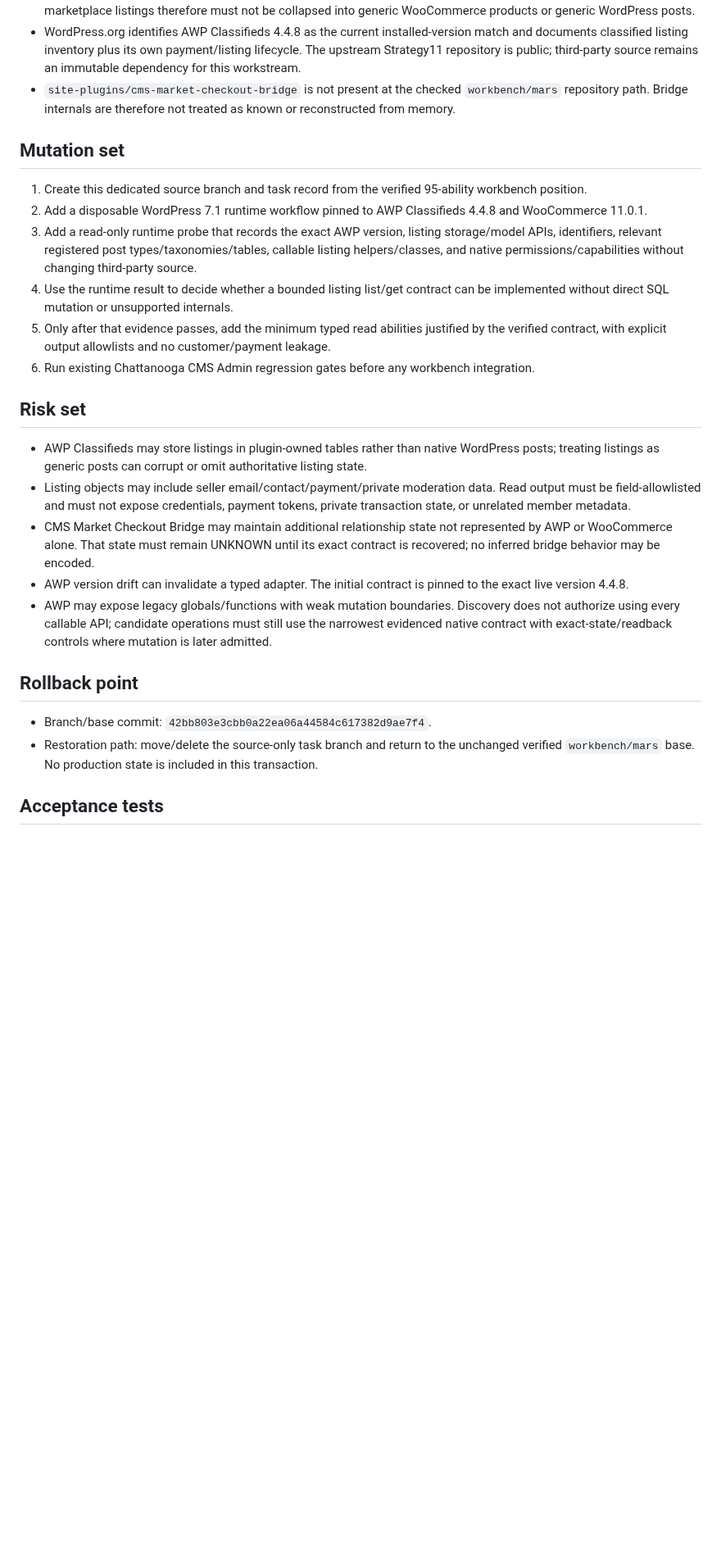
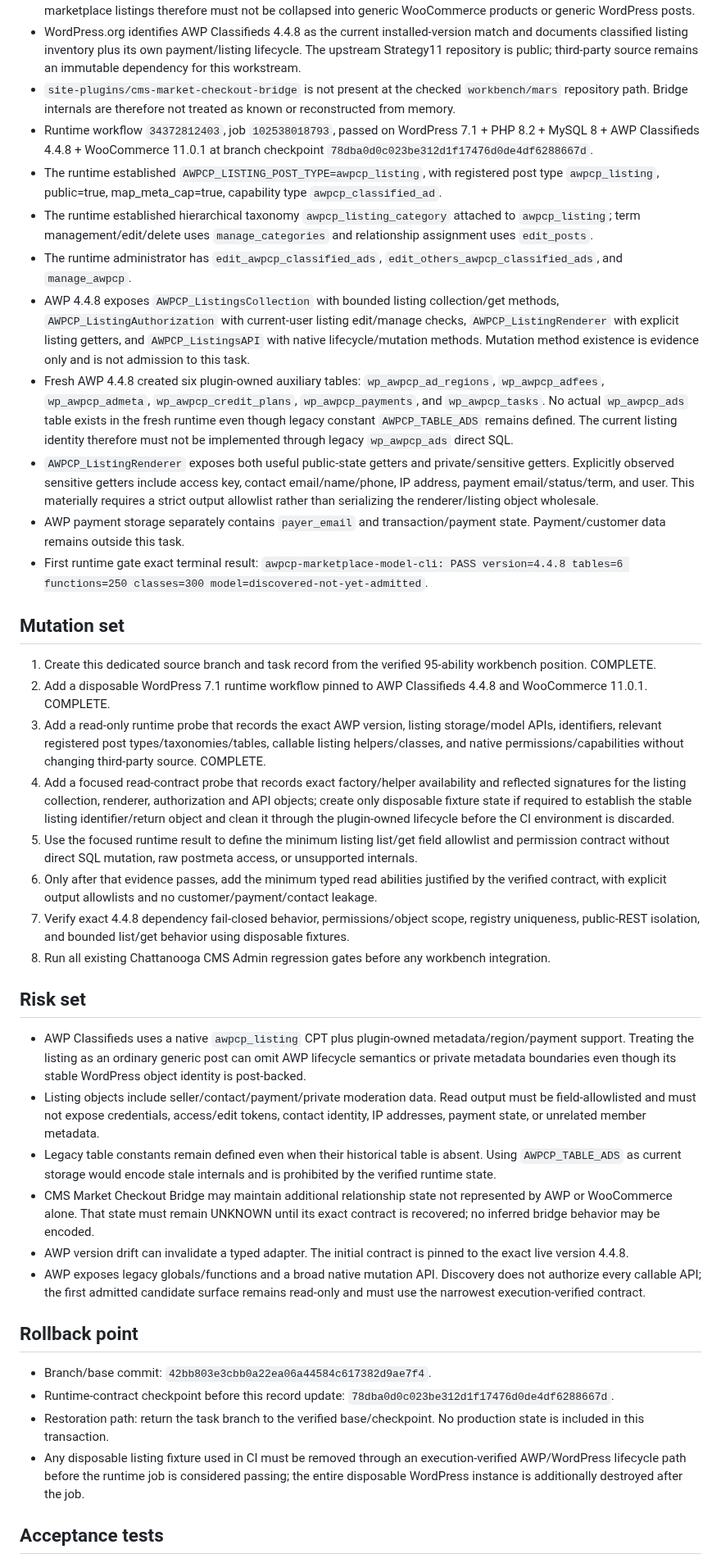
Before and after one commit to stanfieldjd/chattanooga-music-scene, a Markdown page: workbench/tasks/cmsa-marketplace-listings-2026-09-09.md, the part around one of its changes. Shown at 82% size. GitHub-like rendering; blank space fills up the shorter version.

Commit message:
Record verified AWP marketplace runtime contract

```diff
--- a/workbench/tasks/cmsa-marketplace-listings-2026-09-09.md
+++ b/workbench/tasks/cmsa-marketplace-listings-2026-09-09.md
@@ -31,28 +33,42 @@ Extend Chattanooga CMS Admin with a bounded marketplace-listing administration s
 - WooCommerce product administration is already separately typed and execution-verified at 95 workbench abilities; marketplace listings therefore must not be collapsed into generic WooCommerce products or generic WordPress posts.
 - WordPress.org identifies AWP Classifieds 4.4.8 as the current installed-version match and documents classified listing inventory plus its own payment/listing lifecycle. The upstream Strategy11 repository is public; third-party source remains an immutable dependency for this workstream.
 - `site-plugins/cms-market-checkout-bridge` is not present at the checked `workbench/mars` repository path. Bridge internals are therefore not treated as known or reconstructed from memory.
+- Runtime workflow `34372812403`, job `102538018793`, passed on WordPress 7.1 + PHP 8.2 + MySQL 8 + AWP Classifieds 4.4.8 + WooCommerce 11.0.1 at branch checkpoint `78dba0d0c023be312d1f17476d0de4df6288667d`.
+- The runtime established `AWPCP_LISTING_POST_TYPE=awpcp_listing`, with registered post type `awpcp_listing`, public=true, map_meta_cap=true, capability type `awpcp_classified_ad`.
+- The runtime established hierarchical taxonomy `awpcp_listing_category` attached to `awpcp_listing`; term management/edit/delete uses `manage_categories` and relationship assignment uses `edit_posts`.
+- The runtime administrator has `edit_awpcp_classified_ads`, `edit_others_awpcp_classified_ads`, and `manage_awpcp`.
+- AWP 4.4.8 exposes `AWPCP_ListingsCollection` with bounded listing collection/get methods, `AWPCP_ListingAuthorization` with current-user listing edit/manage checks, `AWPCP_ListingRenderer` with explicit listing getters, and `AWPCP_ListingsAPI` with native lifecycle/mutation methods. Mutation method existence is evidence only and is not admission to this task.
+- Fresh AWP 4.4.8 created six plugin-owned auxiliary tables: `wp_awpcp_ad_regions`, `wp_awpcp_adfees`, `wp_awpcp_admeta`, `wp_awpcp_credit_plans`, `wp_awpcp_payments`, and `wp_awpcp_tasks`. No actual `wp_awpcp_ads` table exists in the fresh runtime even though legacy constant `AWPCP_TABLE_ADS` remains defined. The current listing identity therefore must not be implemented through legacy `wp_awpcp_ads` direct SQL.
+- `AWPCP_ListingRenderer` exposes both useful public-state getters and private/sensitive getters. Explicitly observed sensitive getters include access key, contact email/name/phone, IP address, payment email/status/term, and user. This materially requires a strict output allowlist rather than serializing the renderer/listing object wholesale.
+- AWP payment storage separately contains `payer_email` and transaction/payment state. Payment/customer data remains outside this task.
+- First runtime gate exact terminal result: `awpcp-marketplace-model-cli: PASS version=4.4.8 tables=6 functions=250 classes=300 model=discovered-not-yet-admitted`.
 
 ## Mutation set
 
-1. Create this dedicated source branch and task record from the verified 95-ability workbench position.
-2. Add a disposable WordPress 7.1 runtime workflow pinned to AWP Classifieds 4.4.8 and WooCommerce 11.0.1.
-3. Add a read-only runtime probe that records the exact AWP version, listing storage/model APIs, identifiers, relevant registered post types/taxonomies/tables, callable listing helpers/classes, and native permissions/capabilities without changing third-party source.
-4. Use the runtime result to decide whether a bounded listing list/get contract can be implemented without direct SQL mutation or unsupported internals.
-5. Only after that evidence passes, add the minimum typed read abilities justified by the verified contract, with explicit output allowlists and no customer/payment leakage.
-6. Run existing Chattanooga CMS Admin regression gates before any workbench integration.
+1. Create this dedicated source branch and task record from the verified 95-ability workbench position. COMPLETE.
+2. Add a disposable WordPress 7.1 runtime workflow pinned to AWP Classifieds 4.4.8 and WooCommerce 11.0.1. COMPLETE.
+3. Add a read-only runtime probe that records the exact AWP version, listing storage/model APIs, identifiers, relevant registered post types/taxonomies/tables, callable listing helpers/classes, and native permissions/capabilities without changing third-party source. COMPLETE.
+4. Add a focused read-contract probe that records exact factory/helper availability and reflected signatures for the listing collection, renderer, authorization and API objects; create only disposable fixture state if required to establish the stable listing identifier/return object and clean it through the plugin-owned lifecycle before the CI environment is discarded.
+5. Use the focused runtime result to define the minimum listing list/get field allowlist and permission contract without direct SQL mutation, raw postmeta access, or unsupported internals.
+6. Only after that evidence passes, add the minimum typed read abilities justified by the verified contract, with explicit output allowlists and no customer/payment/contact leakage.
+7. Verify exact 4.4.8 dependency fail-closed behavior, permissions/object scope, registry uniqueness, public-REST isolation, and bounded list/get behavior using disposable fixtures.
+8. Run all existing Chattanooga CMS Admin regression gates before any workbench integration.
 
 ## Risk set
 
-- AWP Classifieds may store listings in plugin-owned tables rather than native WordPress posts; treating listings as generic posts can corrupt or omit authoritative listing state.
-- Listing objects may include seller email/contact/payment/private moderation data. Read output must be field-allowlisted and must not expose credentials, payment tokens, private transaction state, or unrelated member metadata.
+- AWP Classifieds uses a native `awpcp_listing` CPT plus plugin-owned metadata/region/payment support. Treating the listing as an ordinary generic post can omit AWP lifecycle semantics or private metadata boundaries even though its stable WordPress object identity is post-backed.
+- Listing objects include seller/contact/payment/private moderation data. Read output must be field-allowlisted and must not expose credentials, access/edit tokens, contact identity, IP addresses, payment state, or unrelated member metadata.
+- Legacy table constants remain defined even when their historical table is absent. Using `AWPCP_TABLE_ADS` as current storage would encode stale internals and is prohibited by the verified runtime state.
 - CMS Market Checkout Bridge may maintain additional relationship state not represented by AWP or WooCommerce alone. That state must remain UNKNOWN until its exact contract is recovered; no inferred bridge behavior may be encoded.
 - AWP version drift can invalidate a typed adapter. The initial contract is pinned to the exact live version 4.4.8.
-- AWP may expose legacy globals/functions with weak mutation boundaries. Discovery does not authorize using every callable API; candidate operations must still use the narrowest evidenced native contract with exact-state/readback controls where mutation is later admitted.
+- AWP exposes legacy globals/functions and a broad native mutation API. Discovery does not authorize every callable API; the first admitted candidate surface remains read-only and must use the narrowest execution-verified contract.
 
 ## Rollback point
 
 - Branch/base commit: `42bb803e3cbb0a22ea06a44584c617382d9ae7f4`.
-- Restoration path: move/delete the source-only task branch and return to the unchanged verified `workbench/mars` base. No production state is included in this transaction.
+- Runtime-contract checkpoint before this record update: `78dba0d0c023be312d1f17476d0de4df6288667d`.
+- Restoration path: return the task branch to the verified base/checkpoint. No production state is included in this transaction.
+- Any disposable listing fixture used in CI must be removed through an execution-verified AWP/WordPress lifecycle path before the runtime job is considered passing; the entire disposable WordPress instance is additionally destroyed after the job.
 
 ## Acceptance tests
 
```
Also changed, not shown: other parts of workbench/tasks/cmsa-marketplace-listings-2026-09-09.md (+19 -13 lines).
